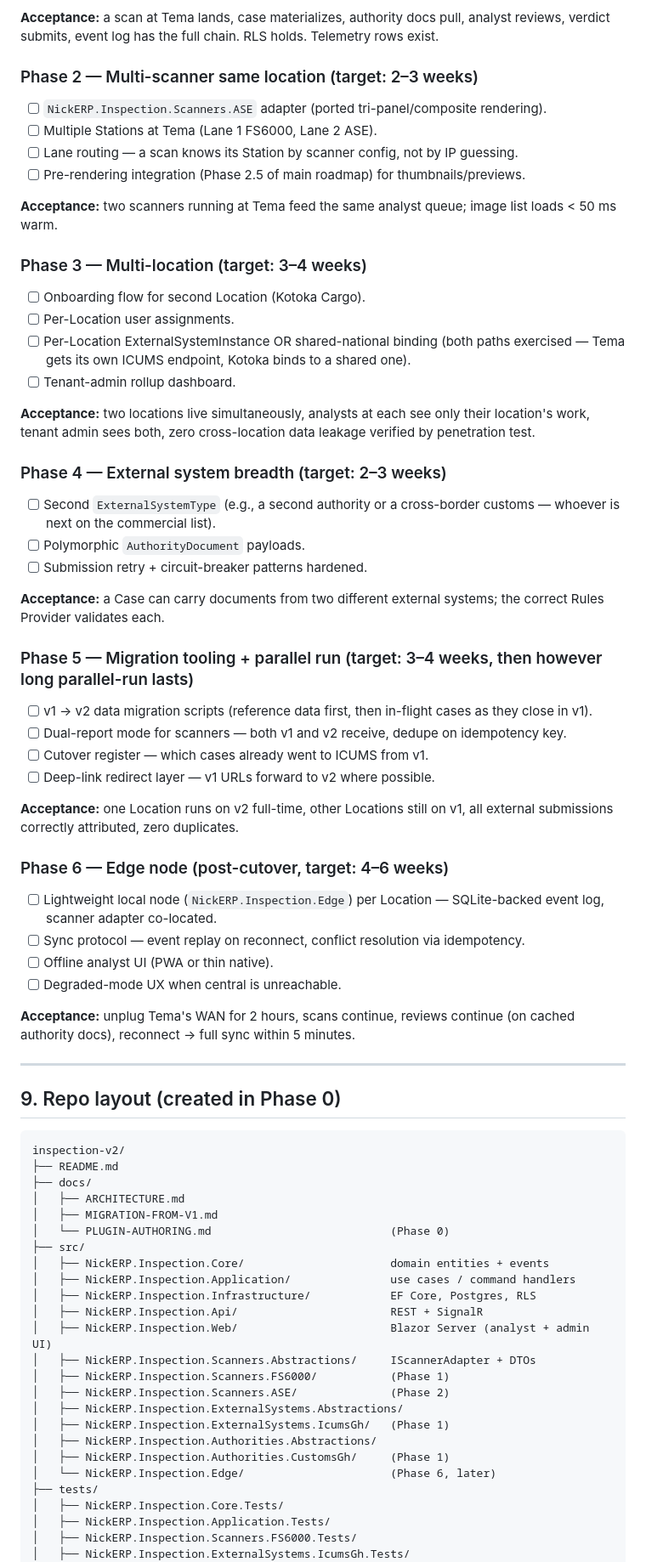
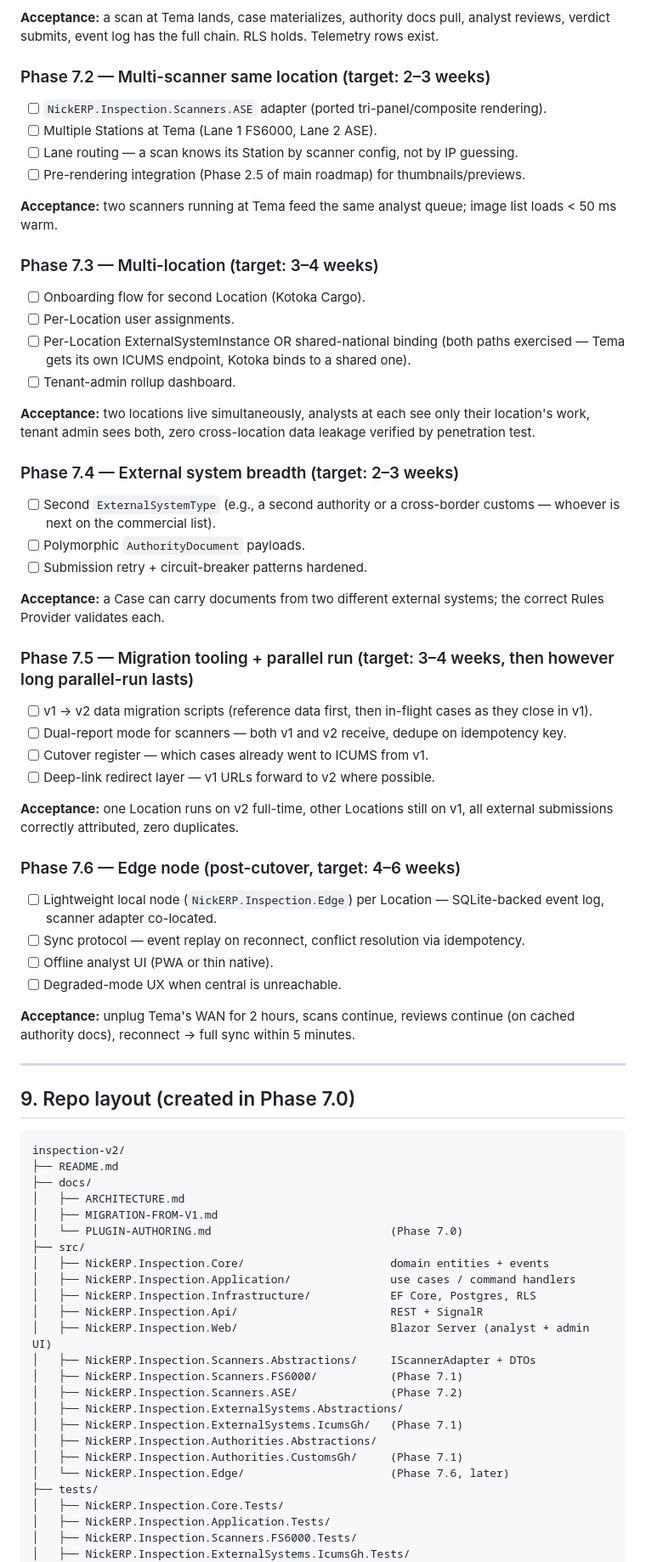
Before and after one commit to bjforson/ERP-V2, a Markdown page: docs/ARCHITECTURE.md, the part around one of its changes. Shown at 85% size. Rendered like a GitHub page.

````diff
--- a/docs/ARCHITECTURE.md
+++ b/docs/ARCHITECTURE.md
@@ -349,7 +349,7 @@ Goal: Tema, one FS6000, full case lifecycle end-to-end.
 
 **Acceptance:** a scan at Tema lands, case materializes, authority docs pull, analyst reviews, verdict submits, event log has the full chain. RLS holds. Telemetry rows exist.
 
-### Phase 2 — Multi-scanner same location (target: 2–3 weeks)
+### Phase 7.2 — Multi-scanner same location (target: 2–3 weeks)
 
 - [ ] `NickERP.Inspection.Scanners.ASE` adapter (ported tri-panel/composite rendering).
 - [ ] Multiple Stations at Tema (Lane 1 FS6000, Lane 2 ASE).
@@ -358,7 +358,7 @@ Goal: Tema, one FS6000, full case lifecycle end-to-end.
 
 **Acceptance:** two scanners running at Tema feed the same analyst queue; image list loads < 50 ms warm.
 
-### Phase 3 — Multi-location (target: 3–4 weeks)
+### Phase 7.3 — Multi-location (target: 3–4 weeks)
 
 - [ ] Onboarding flow for second Location (Kotoka Cargo).
 - [ ] Per-Location user assignments.
@@ -367,7 +367,7 @@ Goal: Tema, one FS6000, full case lifecycle end-to-end.
 
 **Acceptance:** two locations live simultaneously, analysts at each see only their location's work, tenant admin sees both, zero cross-location data leakage verified by penetration test.
 
-### Phase 4 — External system breadth (target: 2–3 weeks)
+### Phase 7.4 — External system breadth (target: 2–3 weeks)
 
 - [ ] Second `ExternalSystemType` (e.g., a second authority or a cross-border customs — whoever is next on the commercial list).
 - [ ] Polymorphic `AuthorityDocument` payloads.
@@ -375,7 +375,7 @@ Goal: Tema, one FS6000, full case lifecycle end-to-end.
 
 **Acceptance:** a Case can carry documents from two different external systems; the correct Rules Provider validates each.
 
-### Phase 5 — Migration tooling + parallel run (target: 3–4 weeks, then however long parallel-run lasts)
+### Phase 7.5 — Migration tooling + parallel run (target: 3–4 weeks, then however long parallel-run lasts)
 
 - [ ] v1 → v2 data migration scripts (reference data first, then in-flight cases as they close in v1).
 - [ ] Dual-report mode for scanners — both v1 and v2 receive, dedupe on idempotency key.
@@ -384,7 +384,7 @@ Goal: Tema, one FS6000, full case lifecycle end-to-end.
 
 **Acceptance:** one Location runs on v2 full-time, other Locations still on v1, all external submissions correctly attributed, zero duplicates.
 
-### Phase 6 — Edge node (post-cutover, target: 4–6 weeks)
+### Phase 7.6 — Edge node (post-cutover, target: 4–6 weeks)
 
 - [ ] Lightweight local node (`NickERP.Inspection.Edge`) per Location — SQLite-backed event log, scanner adapter co-located.
 - [ ] Sync protocol — event replay on reconnect, conflict resolution via idempotency.
@@ -395,7 +395,7 @@ Goal: Tema, one FS6000, full case lifecycle end-to-end.
 
 ---
 
-## 9. Repo layout (created in Phase 0)
+## 9. Repo layout (created in Phase 7.0)
 
 ```
 inspection-v2/
@@ -403,7 +403,7 @@ inspection-v2/
 ├── docs/
 │   ├── ARCHITECTURE.md
 │   ├── MIGRATION-FROM-V1.md
-│   └── PLUGIN-AUTHORING.md                           (Phase 0)
+│   └── PLUGIN-AUTHORING.md                           (Phase 7.0)
 ├── src/
 │   ├── NickERP.Inspection.Core/                      domain entities + events
 │   ├── NickERP.Inspection.Application/               use cases / command handlers
@@ -411,13 +411,13 @@ inspection-v2/
 │   ├── NickERP.Inspection.Api/                       REST + SignalR
 │   ├── NickERP.Inspection.Web/                       Blazor Server (analyst + admin UI)
 │   ├── NickERP.Inspection.Scanners.Abstractions/     IScannerAdapter + DTOs
-│   ├── NickERP.Inspection.Scanners.FS6000/           (Phase 1)
-│   ├── NickERP.Inspection.Scanners.ASE/              (Phase 2)
+│   ├── NickERP.Inspection.Scanners.FS6000/           (Phase 7.1)
+│   ├── NickERP.Inspection.Scanners.ASE/              (Phase 7.2)
 │   ├── NickERP.Inspection.ExternalSystems.Abstractions/
-│   ├── NickERP.Inspection.ExternalSystems.IcumsGh/   (Phase 1)
+│   ├── NickERP.Inspection.ExternalSystems.IcumsGh/   (Phase 7.1)
 │   ├── NickERP.Inspection.Authorities.Abstractions/
-│   ├── NickERP.Inspection.Authorities.CustomsGh/     (Phase 1)
-│   └── NickERP.Inspection.Edge/                      (Phase 6, later)
+│   ├── NickERP.Inspection.Authorities.CustomsGh/     (Phase 7.1)
+│   └── NickERP.Inspection.Edge/                      (Phase 7.6, later)
 ├── tests/
 │   ├── NickERP.Inspection.Core.Tests/
 │   ├── NickERP.Inspection.Application.Tests/
````
Also changed, not shown: other parts of docs/ARCHITECTURE.md (+11 -11 lines), docs/MIGRATION-FROM-V1.md (+8 -8 lines).
